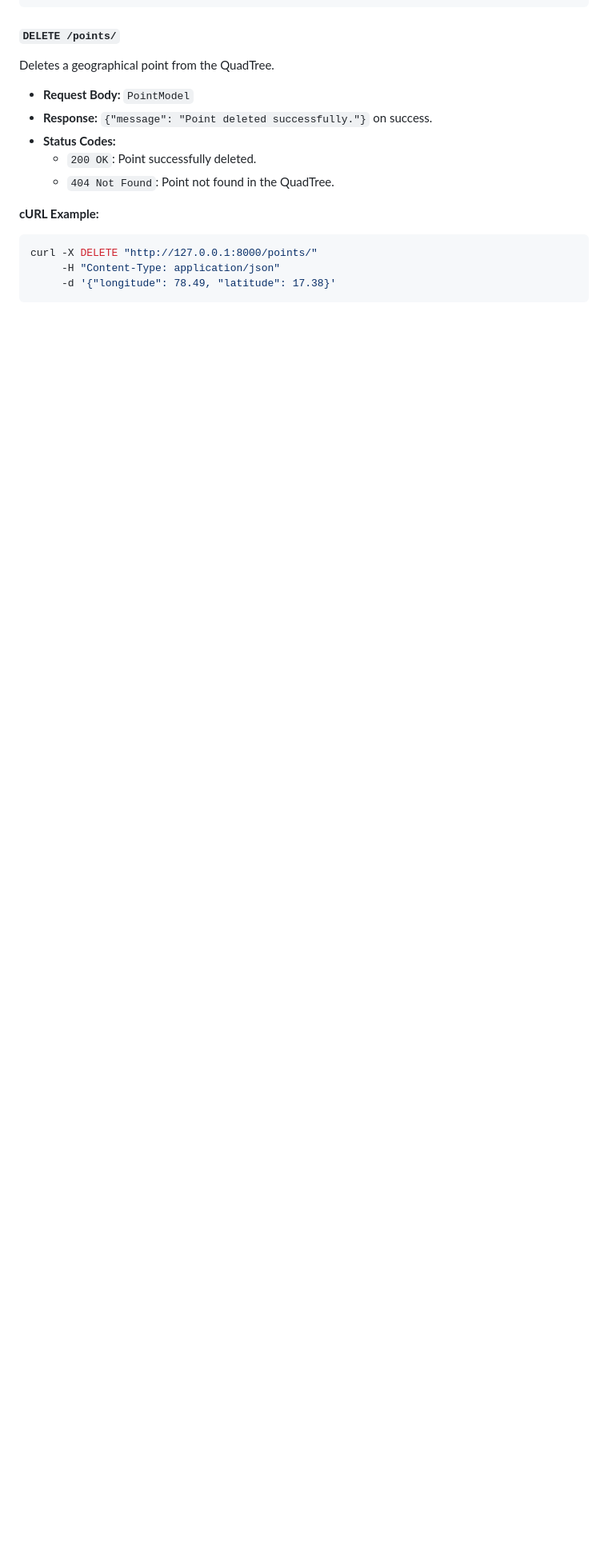
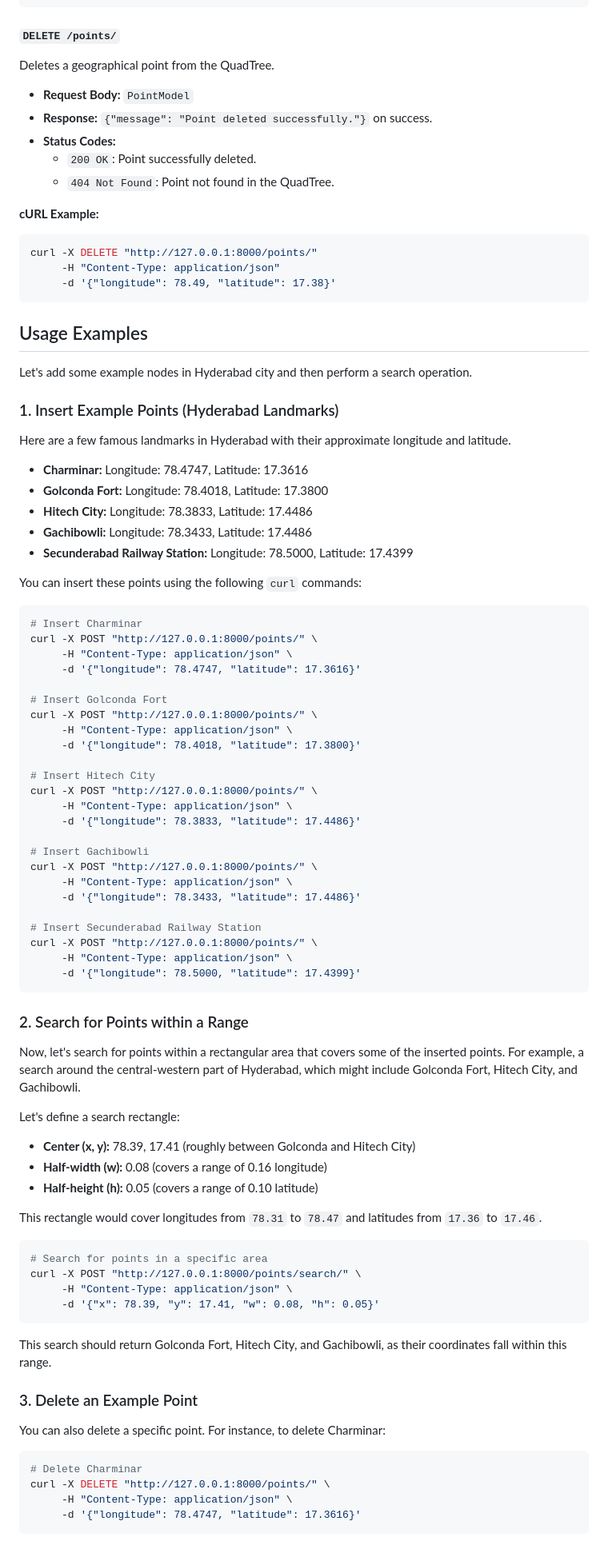
Before and after one commit to udaykirankavaturu/system-design, a Markdown page: quad-trees/backend/README.md, the part around the change. Shown at 80% size. Rendered like a GitHub page; blank space fills up the shorter version.

Commit message:
update readme with examples

````diff
--- a/quad-trees/backend/README.md
+++ b/quad-trees/backend/README.md
@@ -132,3 +132,77 @@ curl -X DELETE "http://127.0.0.1:8000/points/"
      -H "Content-Type: application/json"
      -d '{"longitude": 78.49, "latitude": 17.38}'
 ```
+
+## Usage Examples
+
+Let\'s add some example nodes in Hyderabad city and then perform a search operation.
+
+### 1. Insert Example Points (Hyderabad Landmarks)
+
+Here are a few famous landmarks in Hyderabad with their approximate longitude and latitude.
+
+- **Charminar:** Longitude: 78.4747, Latitude: 17.3616
+- **Golconda Fort:** Longitude: 78.4018, Latitude: 17.3800
+- **Hitech City:** Longitude: 78.3833, Latitude: 17.4486
+- **Gachibowli:** Longitude: 78.3433, Latitude: 17.4486
+- **Secunderabad Railway Station:** Longitude: 78.5000, Latitude: 17.4399
+
+You can insert these points using the following `curl` commands:
+
+```bash
+# Insert Charminar
+curl -X POST "http://127.0.0.1:8000/points/" \
+     -H "Content-Type: application/json" \
+     -d '{"longitude": 78.4747, "latitude": 17.3616}'
+
+# Insert Golconda Fort
+curl -X POST "http://127.0.0.1:8000/points/" \
+     -H "Content-Type: application/json" \
+     -d '{"longitude": 78.4018, "latitude": 17.3800}'
+
+# Insert Hitech City
+curl -X POST "http://127.0.0.1:8000/points/" \
+     -H "Content-Type: application/json" \
+     -d '{"longitude": 78.3833, "latitude": 17.4486}'
+
+# Insert Gachibowli
+curl -X POST "http://127.0.0.1:8000/points/" \
+     -H "Content-Type: application/json" \
+     -d '{"longitude": 78.3433, "latitude": 17.4486}'
+
+# Insert Secunderabad Railway Station
+curl -X POST "http://127.0.0.1:8000/points/" \
+     -H "Content-Type: application/json" \
+     -d '{"longitude": 78.5000, "latitude": 17.4399}'
+```
+
+### 2. Search for Points within a Range
+
+Now, let\'s search for points within a rectangular area that covers some of the inserted points. For example, a search around the central-western part of Hyderabad, which might include Golconda Fort, Hitech City, and Gachibowli.
+
+Let\'s define a search rectangle:
+- **Center (x, y):** 78.39, 17.41 (roughly between Golconda and Hitech City)
+- **Half-width (w):** 0.08 (covers a range of 0.16 longitude)
+- **Half-height (h):** 0.05 (covers a range of 0.10 latitude)
+
+This rectangle would cover longitudes from `78.31` to `78.47` and latitudes from `17.36` to `17.46`.
+
+```bash
+# Search for points in a specific area
+curl -X POST "http://127.0.0.1:8000/points/search/" \
+     -H "Content-Type: application/json" \
+     -d '{"x": 78.39, "y": 17.41, "w": 0.08, "h": 0.05}'
+```
+
+This search should return Golconda Fort, Hitech City, and Gachibowli, as their coordinates fall within this range.
+
+### 3. Delete an Example Point
+
+You can also delete a specific point. For instance, to delete Charminar:
+
+```bash
+# Delete Charminar
+curl -X DELETE "http://127.0.0.1:8000/points/" \
+     -H "Content-Type: application/json" \
+     -d '{"longitude": 78.4747, "latitude": 17.3616}'
+```
````
